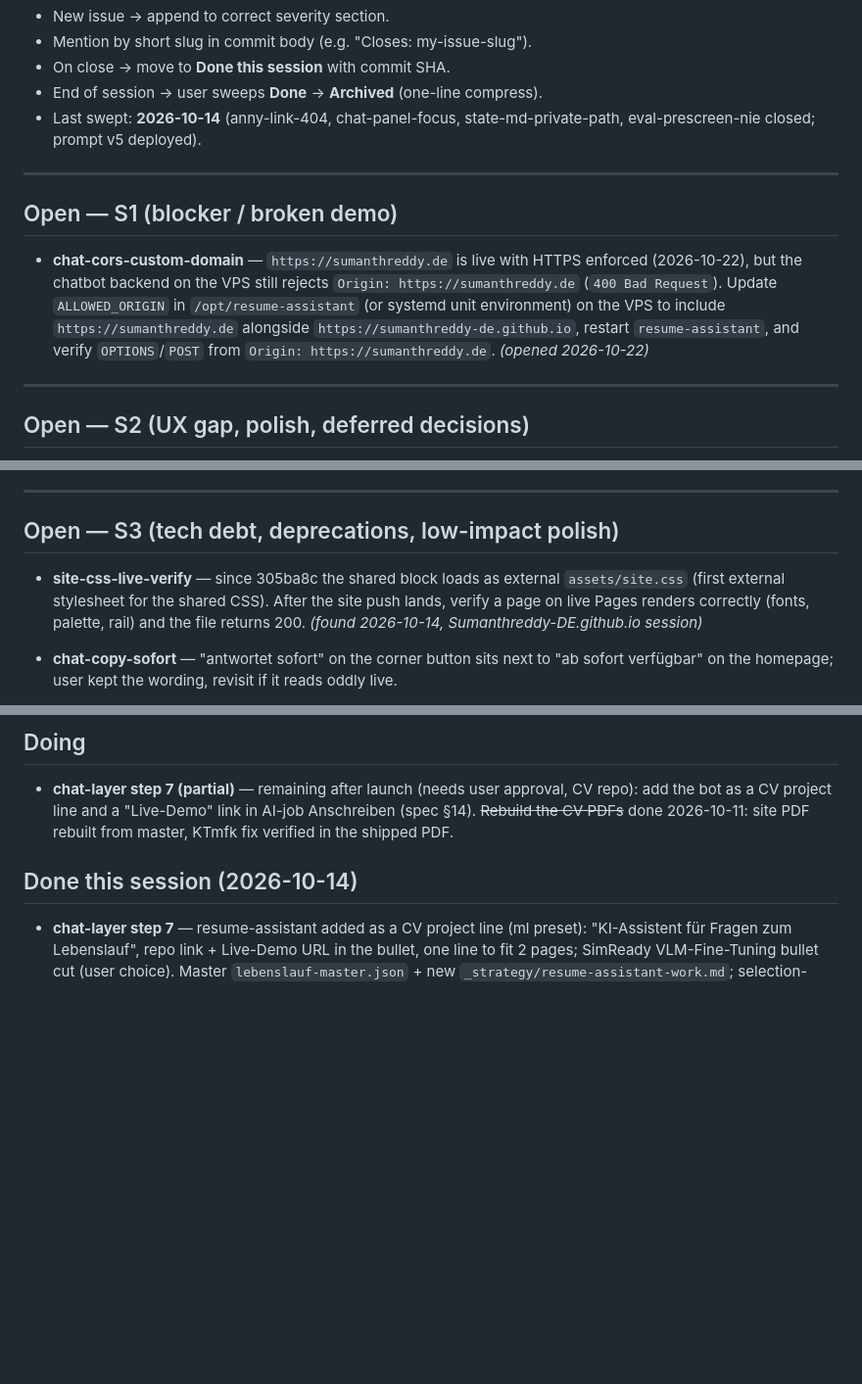
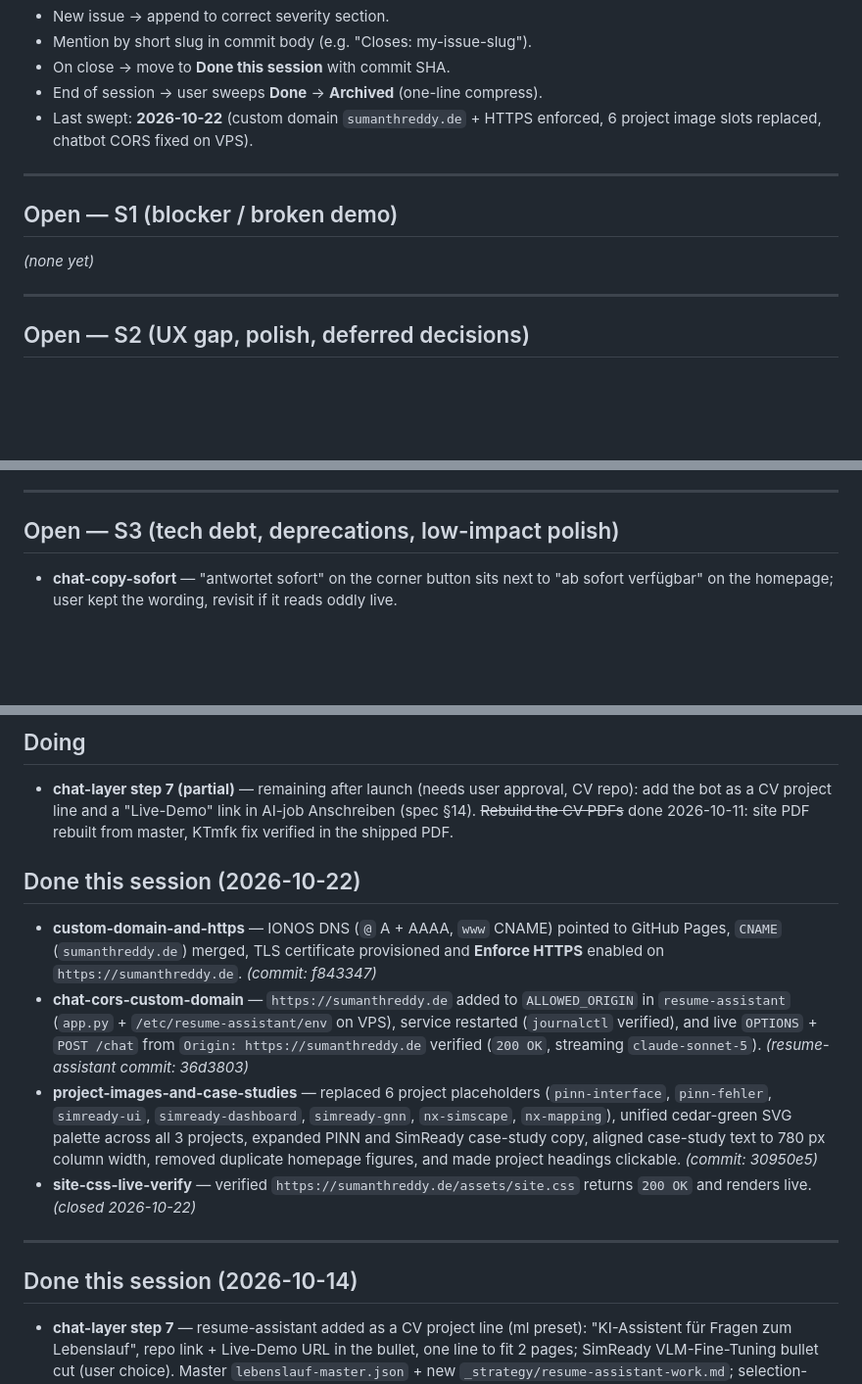
Before and after one commit to Sumanthreddy-DE/Sumanthreddy-DE.github.io, a Markdown page: BACKLOG.md, 3 parts joined by grey strips. Shown: that part at 98% size. Rendered like a GitHub page; blank space fills up the shorter version.

Commit message:
docs(backlog): close custom-domain CORS and site.css live checks

```diff
--- a/BACKLOG.md
+++ b/BACKLOG.md
@@ -12,14 +12,13 @@ Living list of open issues, deferred work, and known caveats. Updated each sessi
 - Mention by short slug in commit body (e.g. "Closes: my-issue-slug").
 - On close → move to **Done this session** with commit SHA.
 - End of session → user sweeps **Done** → **Archived** (one-line compress).
-- Last swept: **2026-10-14** (anny-link-404, chat-panel-focus, state-md-private-path,
-  eval-prescreen-nie closed; prompt v5 deployed).
+- Last swept: **2026-10-22** (custom domain `sumanthreddy.de` + HTTPS enforced, 6 project image slots replaced, chatbot CORS fixed on VPS).
 
 ---
 
 ## Open — S1 (blocker / broken demo)
 
-- **chat-cors-custom-domain** — `https://sumanthreddy.de` is live with HTTPS enforced (2026-10-22), but the chatbot backend on the VPS still rejects `Origin: https://sumanthreddy.de` (`400 Bad Request`). Update `ALLOWED_ORIGIN` in `/opt/resume-assistant` (or systemd unit environment) on the VPS to include `https://sumanthreddy.de` alongside `https://sumanthreddy-de.github.io`, restart `resume-assistant`, and verify `OPTIONS`/`POST` from `Origin: https://sumanthreddy.de`. *(opened 2026-10-22)*
+_(none yet)_
 
 ---
 
@@ -45,11 +44,6 @@ Living list of open issues, deferred work, and known caveats. Updated each sessi
 
 ## Open — S3 (tech debt, deprecations, low-impact polish)
 
-- **site-css-live-verify** — since 305ba8c the shared block loads as external
-  `assets/site.css` (first external stylesheet for the shared CSS). After the
-  site push lands, verify a page on live Pages renders correctly (fonts,
-  palette, rail) and the file returns 200.
-  *(found 2026-10-14, Sumanthreddy-DE.github.io session)*
 - **chat-copy-sofort** — "antwortet sofort" on the corner button sits next to "ab sofort
   verfügbar" on the homepage; user kept the wording, revisit if it reads oddly live.
 
@@ -78,6 +72,15 @@ Living list of open issues, deferred work, and known caveats. Updated each sessi
   repo): add the bot as a CV project line and a "Live-Demo" link in AI-job Anschreiben
   (spec §14). ~~Rebuild the CV PDFs~~ done 2026-10-11: site PDF rebuilt from master,
   KTmfk fix verified in the shipped PDF.
+
+## Done this session (2026-10-22)
+
+- **custom-domain-and-https** — IONOS DNS (`@` A + AAAA, `www` CNAME) pointed to GitHub Pages, `CNAME` (`sumanthreddy.de`) merged, TLS certificate provisioned and **Enforce HTTPS** enabled on `https://sumanthreddy.de`. *(commit: f843347)*
+- **chat-cors-custom-domain** — `https://sumanthreddy.de` added to `ALLOWED_ORIGIN` in `resume-assistant` (`app.py` + `/etc/resume-assistant/env` on VPS), service restarted (`journalctl` verified), and live `OPTIONS` + `POST /chat` from `Origin: https://sumanthreddy.de` verified (`200 OK`, streaming `claude-sonnet-5`). *(resume-assistant commit: 36d3803)*
+- **project-images-and-case-studies** — replaced 6 project placeholders (`pinn-interface`, `pinn-fehler`, `simready-ui`, `simready-dashboard`, `simready-gnn`, `nx-simscape`, `nx-mapping`), unified cedar-green SVG palette across all 3 projects, expanded PINN and SimReady case-study copy, aligned case-study text to 780 px column width, removed duplicate homepage figures, and made project headings clickable. *(commit: 30950e5)*
+- **site-css-live-verify** — verified `https://sumanthreddy.de/assets/site.css` returns `200 OK` and renders live. *(closed 2026-10-22)*
+
+---
 
 ## Done this session (2026-10-14)
 
```
